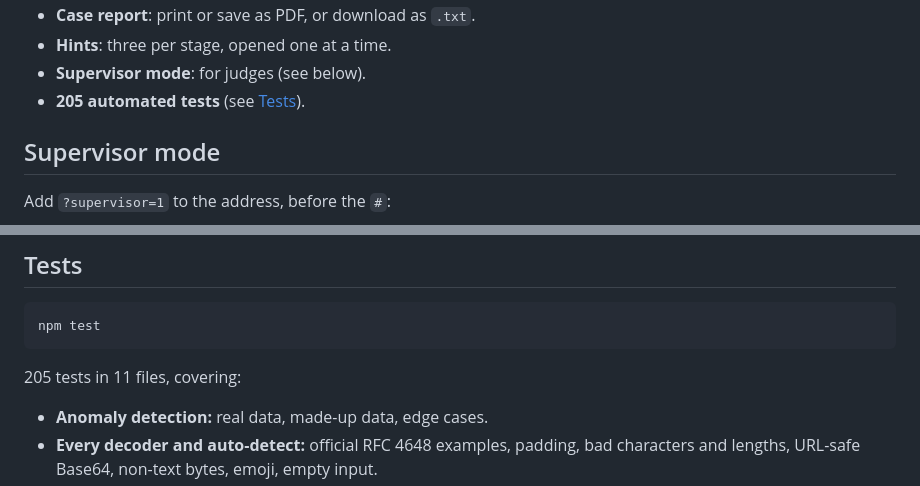
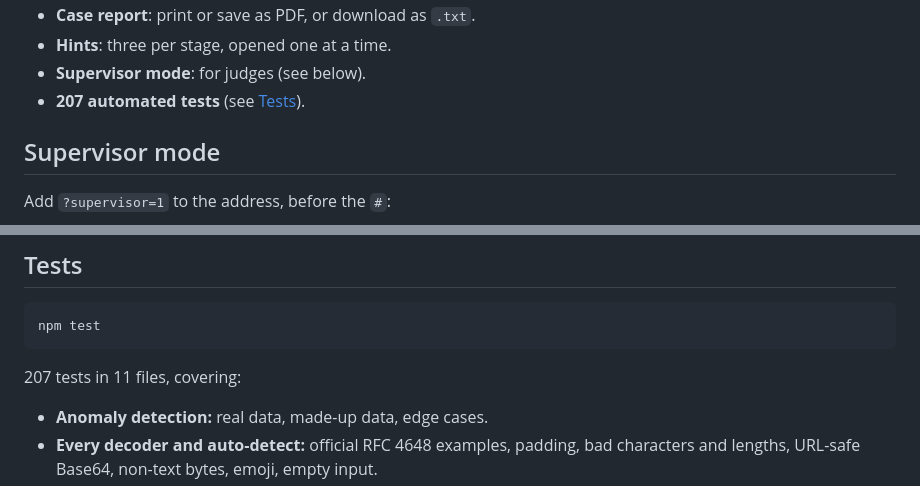
Before and after one commit to medhu0505/Wattson_Build, a Markdown page: README.md, 2 parts joined by grey strips. Rendered like a GitHub page.

Commit message:
README: correct the test count to 207

````diff
--- a/README.md
+++ b/README.md
@@ -53,7 +53,7 @@ As the case goes on, the arcade machine's glitches bleed into the agency's paper
 - **Case report**: print or save as PDF, or download as `.txt`.
 - **Hints**: three per stage, opened one at a time.
 - **Supervisor mode**: for judges (see below).
-- **205 automated tests** (see [Tests](#tests)).
+- **207 automated tests** (see [Tests](#tests)).
 
 ## Supervisor mode
 
@@ -118,7 +118,7 @@ Asset paths are relative (`base: './'` in `vite.config.js`) and routing uses `#`
 npm test
 ```
 
-205 tests in 11 files, covering:
+207 tests in 11 files, covering:
 
 - **Anomaly detection:** real data, made-up data, edge cases.
 - **Every decoder and auto-detect:** official RFC 4648 examples, padding, bad characters and lengths, URL-safe Base64, non-text bytes, emoji, empty input.
````
